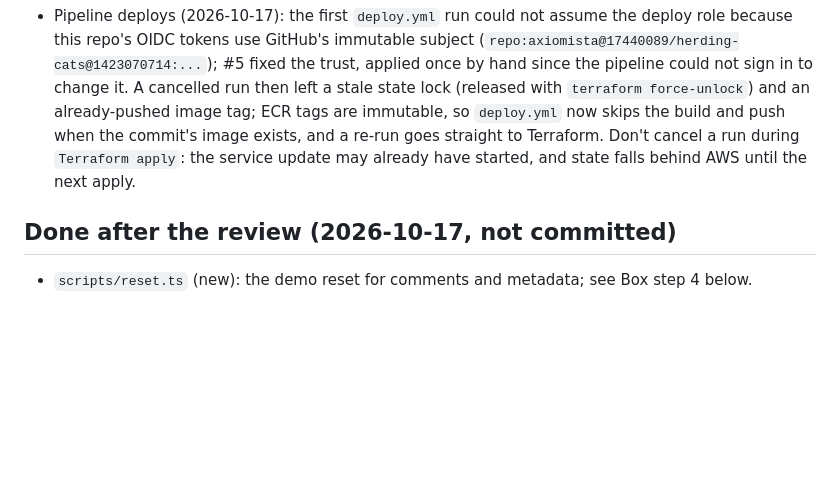
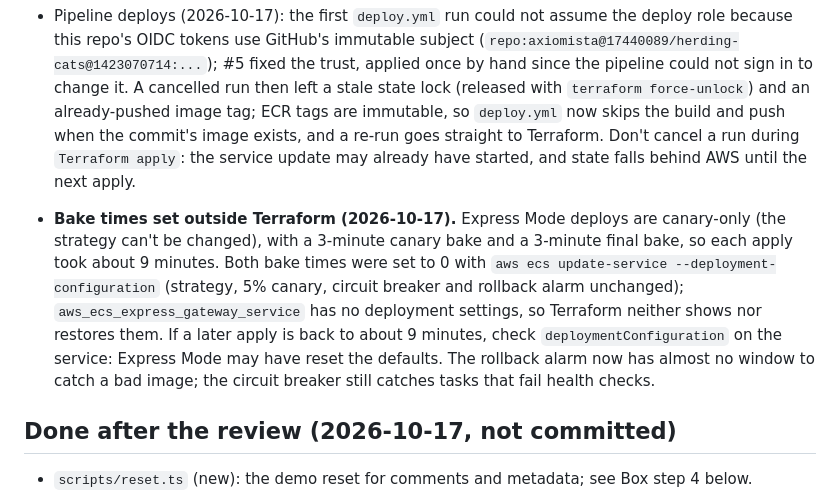
Before and after one commit to axiomista/herding-cats, a Markdown page: PROGRESS.md, the part around the change. Rendered like a GitHub page; blank space fills up the shorter version.

Commit message:
Note the bake times set outside Terraform

```diff
--- a/PROGRESS.md
+++ b/PROGRESS.md
@@ -60,6 +60,7 @@ Overnight offline build on branch `overnight/build`, now pushed: PR #1 is open a
 - The `herding-cats/env` secret must be key/value JSON with the exact key names; a malformed key name stopped every task ("did not contain json key BOX_CLIENT_ID"), and the circuit breaker failed the deployment.
 - The Express endpoint already includes `https://`; `service_url` now adds the scheme only if it is missing. Secret entries are sorted to match what ECS returns, so plans show no reordering diff.
 - Pipeline deploys (2026-10-17): the first `deploy.yml` run could not assume the deploy role because this repo's OIDC tokens use GitHub's immutable subject (`repo:axiomista@17440089/herding-cats@1423070714:...`); #5 fixed the trust, applied once by hand since the pipeline could not sign in to change it. A cancelled run then left a stale state lock (released with `terraform force-unlock`) and an already-pushed image tag; ECR tags are immutable, so `deploy.yml` now skips the build and push when the commit's image exists, and a re-run goes straight to Terraform. Don't cancel a run during `Terraform apply`: the service update may already have started, and state falls behind AWS until the next apply.
+- **Bake times set outside Terraform (2026-10-17).** Express Mode deploys are canary-only (the strategy can't be changed), with a 3-minute canary bake and a 3-minute final bake, so each apply took about 9 minutes. Both bake times were set to 0 with `aws ecs update-service --deployment-configuration` (strategy, 5% canary, circuit breaker and rollback alarm unchanged); `aws_ecs_express_gateway_service` has no deployment settings, so Terraform neither shows nor restores them. If a later apply is back to about 9 minutes, check `deploymentConfiguration` on the service: Express Mode may have reset the defaults. The rollback alarm now has almost no window to catch a bad image; the circuit breaker still catches tasks that fail health checks.
 
 ## Done after the review (2026-10-17, not committed)
 
```
